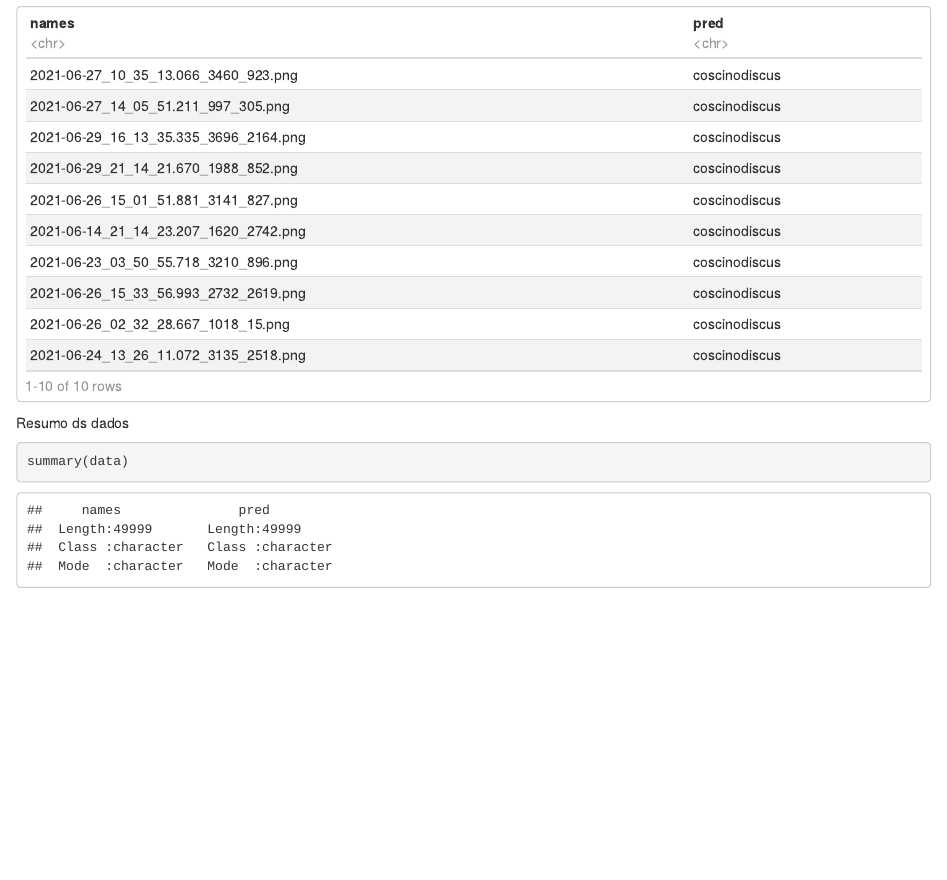
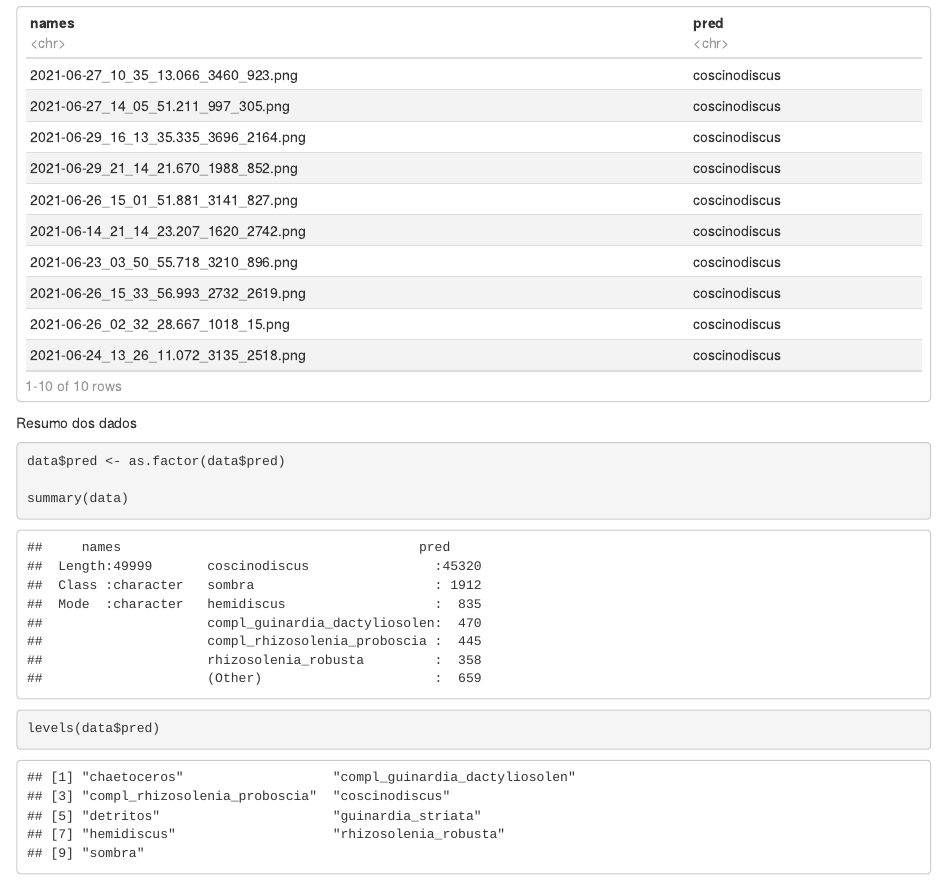
Before and after one commit to wilson0106/BIE_5798, an R Markdown document (disciplina.Rmd): the page in a window 1100 px wide, from 400 px down. Rendered offline with R 4.5, knitr and Pandoc, with nearby package versions; both versions are drawn in the output format of the newer one.

Commit message:
modifying script summary data

````diff
--- a/disciplina.Rmd
+++ b/disciplina.Rmd
@@ -2,9 +2,9 @@
 title: "BIE5798"
 author: "Wilson de Oliveira Souza"
 output:
-  pdf_document: default
   html_document:
     df_print: paged
+  pdf_document: default
 ---
 
 Lendo pacotes necessários para lidar com o dados
@@ -28,8 +28,12 @@ head(data, n = 10)
 ```
 
 
-Resumo ds dados
+Resumo dos dados
 
-```{r}
+```{r RESUMO DOS DADOS}
+data$pred <- as.factor(data$pred)
+
 summary(data)
+
+levels(data$pred)
 ```
````
Also changed, not shown: disciplina.html.
